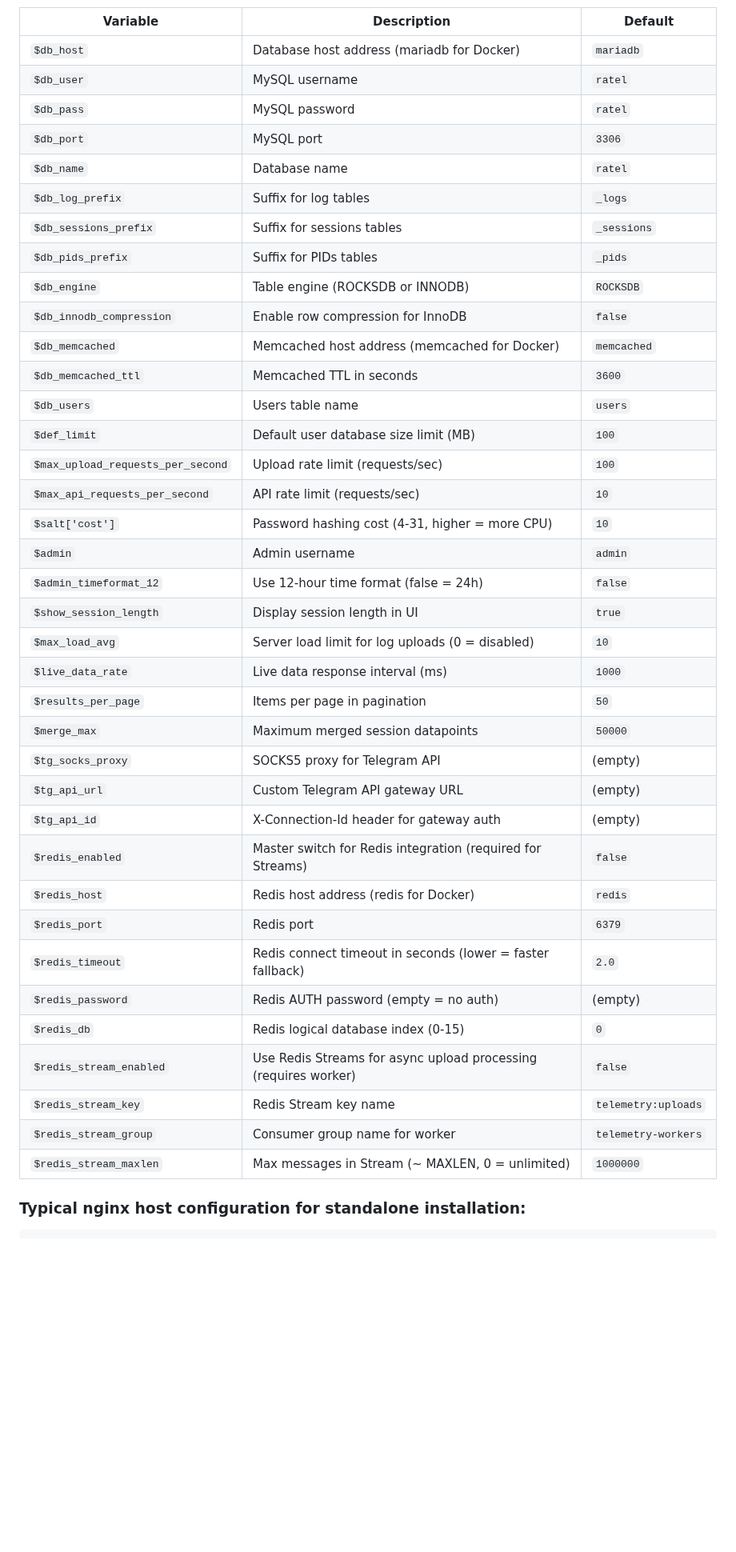
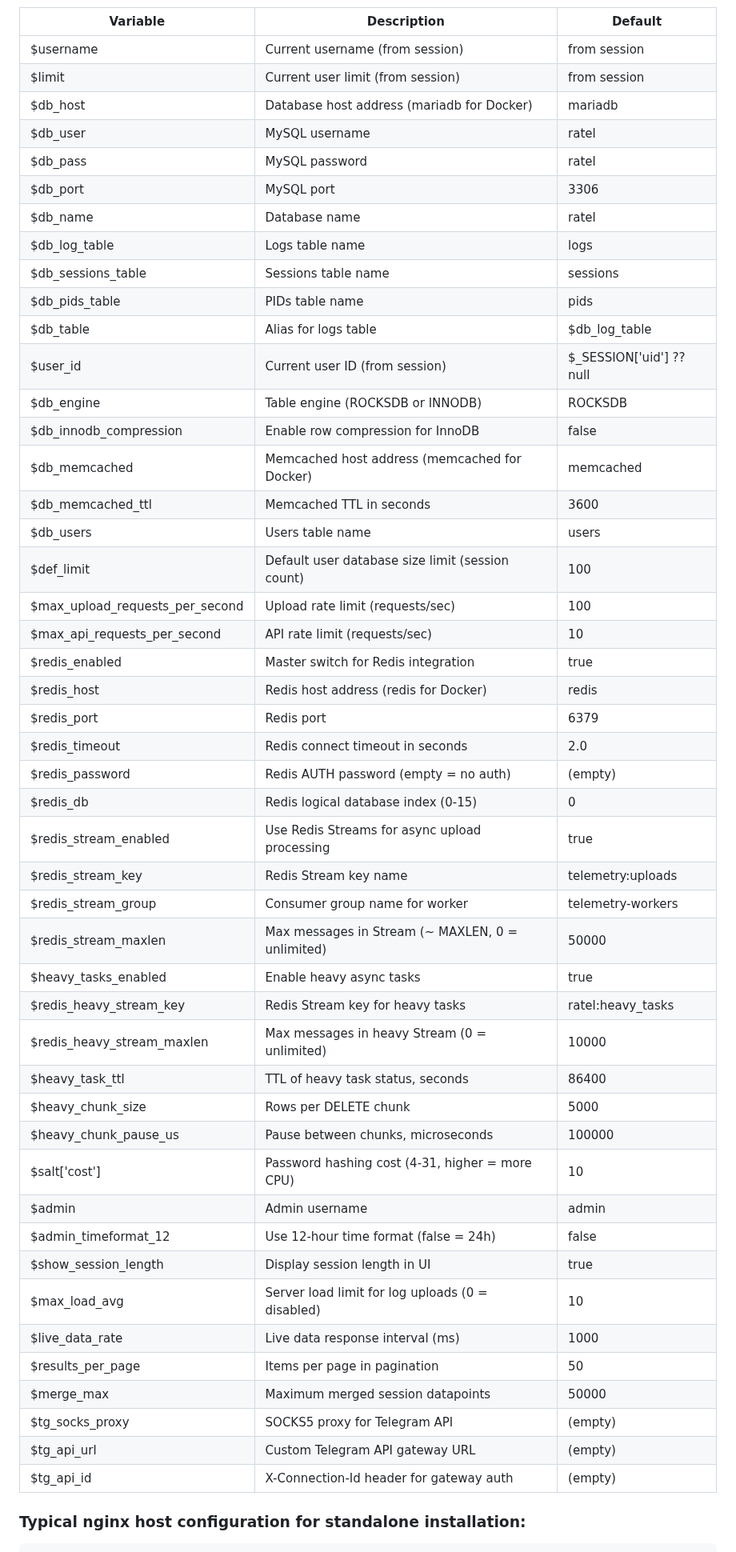
Before and after one commit to rootmax84/RedBox-Telemetry, a Markdown page: README.md, the part around one of its changes. Shown at 80% size. Rendered like a GitHub page; blank space fills up the shorter version.

Commit message:
[BREAKING CHANGES]
* Migrating from table per user (anti-pattern) to shared tables
  - backup
  - turn on maintenance
  - run #php migrate.php to do migrating stuff
  - remove old user tables
  - disable maintenance
  - done
  - [or rebuild web container, migration included in starting script]
* Limits now sets by sessions count (check users limits in admin panel)
* No pids columns and heavy alter in logs anymore, only one JSON
* Async worker for heavy requests

````diff
--- a/README.md
+++ b/README.md
@@ -164,42 +162,52 @@ INLINE FALLBACK (Redis disabled or unavailable):
 | Variable | Description | Default |
 |----------|-------------|---------|
-| `$db_host` | Database host address (mariadb for Docker) | `mariadb` |
-| `$db_user` | MySQL username | `ratel` |
-| `$db_pass` | MySQL password | `ratel` |
-| `$db_port` | MySQL port | `3306` |
-| `$db_name` | Database name | `ratel` |
-| `$db_log_prefix` | Suffix for log tables | `_logs` |
-| `$db_sessions_prefix` | Suffix for sessions tables | `_sessions` |
-| `$db_pids_prefix` | Suffix for PIDs tables | `_pids` |
-| `$db_engine` | Table engine (ROCKSDB or INNODB) | `ROCKSDB` |
-| `$db_innodb_compression` | Enable row compression for InnoDB | `false` |
-| `$db_memcached` | Memcached host address (memcached for Docker) | `memcached` |
-| `$db_memcached_ttl` | Memcached TTL in seconds | `3600` |
-| `$db_users` | Users table name | `users` |
-| `$def_limit` | Default user database size limit (MB) | `100` |
-| `$max_upload_requests_per_second` | Upload rate limit (requests/sec) | `100` |
-| `$max_api_requests_per_second` | API rate limit (requests/sec) | `10` |
-| `$salt['cost']` | Password hashing cost (4-31, higher = more CPU) | `10` |
-| `$admin` | Admin username | `admin` |
-| `$admin_timeformat_12` | Use 12-hour time format (false = 24h) | `false` |
-| `$show_session_length` | Display session length in UI | `true` |
-| `$max_load_avg` | Server load limit for log uploads (0 = disabled) | `10` |
-| `$live_data_rate` | Live data response interval (ms) | `1000` |
-| `$results_per_page` | Items per page in pagination | `50` |
-| `$merge_max` | Maximum merged session datapoints | `50000` |
-| `$tg_socks_proxy` | SOCKS5 proxy for Telegram API | (empty) |
-| `$tg_api_url` | Custom Telegram API gateway URL | (empty) |
-| `$tg_api_id` | X-Connection-Id header for gateway auth | (empty) |
-| `$redis_enabled` | Master switch for Redis integration (required for Streams) | `false` |
-| `$redis_host` | Redis host address (redis for Docker) | `redis` |
-| `$redis_port` | Redis port | `6379` |
-| `$redis_timeout` | Redis connect timeout in seconds (lower = faster fallback) | `2.0` |
-| `$redis_password` | Redis AUTH password (empty = no auth) | (empty) |
-| `$redis_db` | Redis logical database index (0-15) | `0` |
-| `$redis_stream_enabled` | Use Redis Streams for async upload processing (requires worker) | `false` |
-| `$redis_stream_key` | Redis Stream key name | `telemetry:uploads` |
-| `$redis_stream_group` | Consumer group name for worker | `telemetry-workers` |
-| `$redis_stream_maxlen` | Max messages in Stream (~ MAXLEN, 0 = unlimited) | `1000000` |
+| $username | Current username (from session) | from session |
+| $limit | Current user limit (from session) | from session |
+| $db_host | Database host address (mariadb for Docker) | mariadb |
+| $db_user | MySQL username | ratel |
+| $db_pass | MySQL password | ratel |
+| $db_port | MySQL port | 3306 |
+| $db_name | Database name | ratel |
+| $db_log_table | Logs table name | logs |
+| $db_sessions_table | Sessions table name | sessions |
+| $db_pids_table | PIDs table name | pids |
+| $db_table | Alias for logs table | $db_log_table |
+| $user_id | Current user ID (from session) | $_SESSION['uid'] ?? null |
+| $db_engine | Table engine (ROCKSDB or INNODB) | ROCKSDB |
+| $db_innodb_compression | Enable row compression for InnoDB | false |
+| $db_memcached | Memcached host address (memcached for Docker) | memcached |
+| $db_memcached_ttl | Memcached TTL in seconds | 3600 |
+| $db_users | Users table name | users |
+| $def_limit | Default user database size limit (session count) | 100 |
+| $max_upload_requests_per_second | Upload rate limit (requests/sec) | 100 |
+| $max_api_requests_per_second | API rate limit (requests/sec) | 10 |
+| $redis_enabled | Master switch for Redis integration | true |
+| $redis_host | Redis host address (redis for Docker) | redis |
+| $redis_port | Redis port | 6379 |
+| $redis_timeout | Redis connect timeout in seconds | 2.0 |
+| $redis_password | Redis AUTH password (empty = no auth) | (empty) |
+| $redis_db | Redis logical database index (0-15) | 0 |
+| $redis_stream_enabled | Use Redis Streams for async upload processing | true |
+| $redis_stream_key | Redis Stream key name | telemetry:uploads |
+| $redis_stream_group | Consumer group name for worker | telemetry-workers |
+| $redis_stream_maxlen | Max messages in Stream (~ MAXLEN, 0 = unlimited) | 50000 |
+| $heavy_tasks_enabled | Enable heavy async tasks | true |
+| $redis_heavy_stream_key | Redis Stream key for heavy tasks | ratel:heavy_tasks |
+| $redis_heavy_stream_maxlen | Max messages in heavy Stream (0 = unlimited) | 10000 |
+| $heavy_task_ttl | TTL of heavy task status, seconds | 86400 |
+| $heavy_chunk_size | Rows per DELETE chunk | 5000 |
+| $heavy_chunk_pause_us | Pause between chunks, microseconds | 100000 |
+| $salt['cost'] | Password hashing cost (4-31, higher = more CPU) | 10 |
+| $admin | Admin username | admin |
+| $admin_timeformat_12 | Use 12-hour time format (false = 24h) | false |
+| $show_session_length | Display session length in UI | true |
+| $max_load_avg | Server load limit for log uploads (0 = disabled) | 10 |
+| $live_data_rate | Live data response interval (ms) | 1000 |
+| $results_per_page | Items per page in pagination | 50 |
+| $merge_max | Maximum merged session datapoints | 50000 |
+| $tg_socks_proxy | SOCKS5 proxy for Telegram API | (empty) |
+| $tg_api_url | Custom Telegram API gateway URL | (empty) |
+| $tg_api_id | X-Connection-Id header for gateway auth | (empty) |
 
 ### Typical nginx host configuration for standalone installation:
 ```
````
Also changed, not shown: other parts of README.md (+0 -2 lines).
